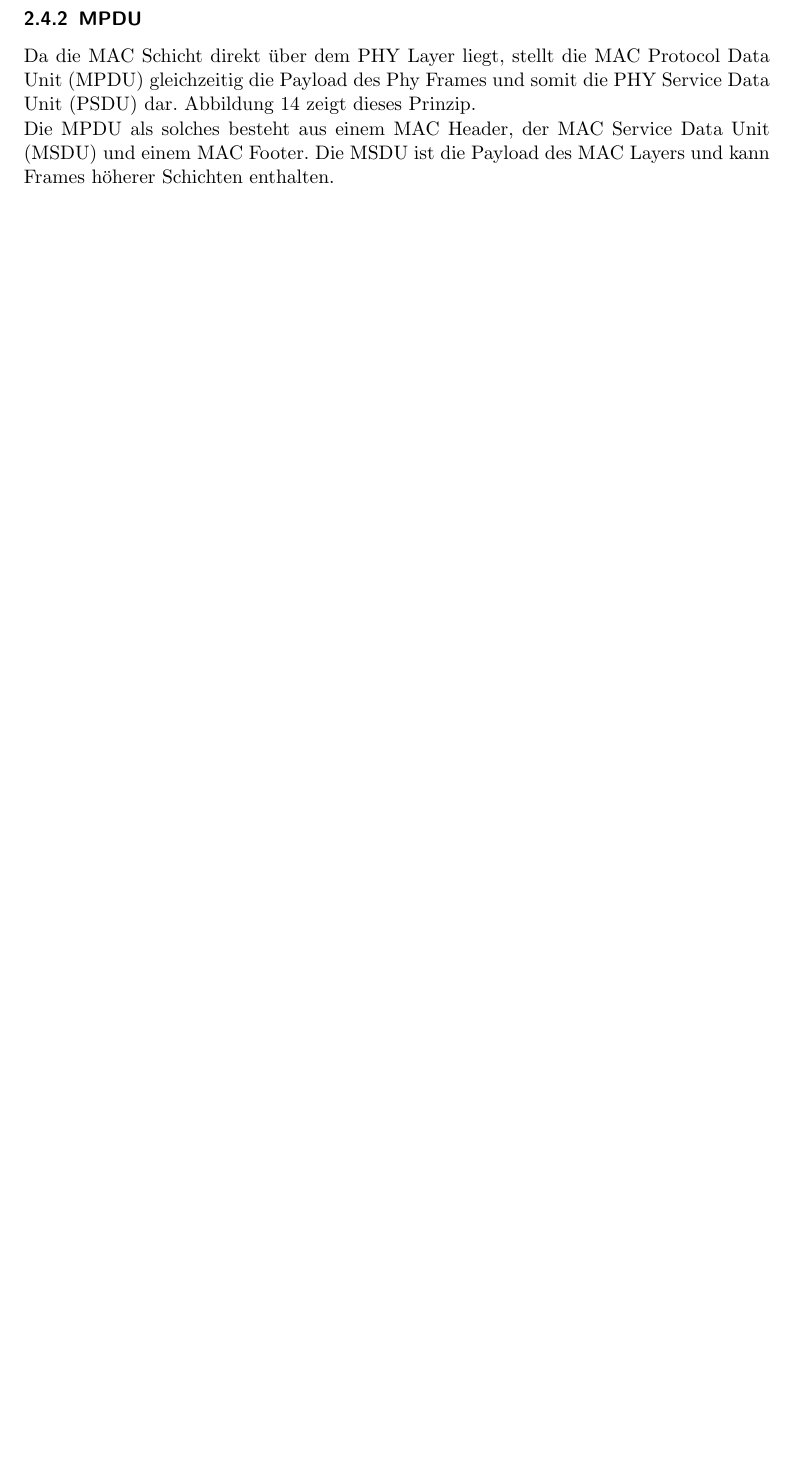
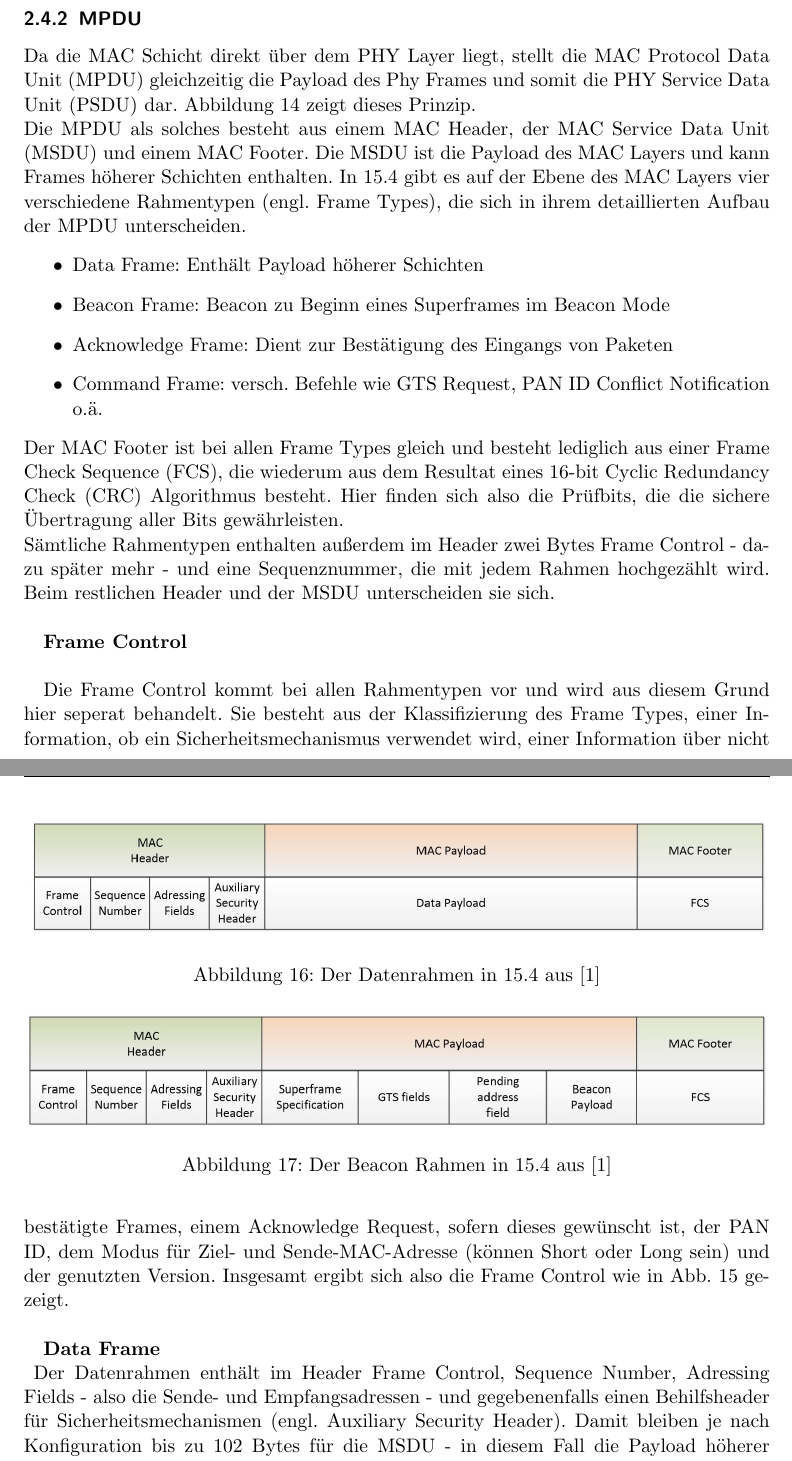
Before and after one commit to quadratureamplitudemodulation/6lowpan-doku, a LaTeX document (6LoWPAN.tex, which reads ieee154.tex): part of page 19 of 26 before the commit and two parts of pages 20 and 21 of 29 after it, the two joined at a grey line, cut so that both start at the same text, the shorter picture padded with empty space. Compiled offline with pdfLaTeX.

Commit message:
15.4 fertig

```diff
--- a/ieee154.tex
+++ b/ieee154.tex
@@ -184,3 +185,15 @@ Ein Paket besteht zunächst aus dem Frame des Physical Layers. Dieser enthält e
 \end{figure}
 Da die MAC Schicht direkt über dem PHY Layer liegt, stellt die \acf{mpdu} gleichzeitig die Payload des Phy Frames und somit die \acf{psdu} dar. Abbildung \ref{mpdu} zeigt dieses Prinzip. \\
 Die MPDU als solches besteht aus einem MAC Header, der \acf{msdu} und einem MAC Footer. Die MSDU ist die Payload des MAC Layers und kann Frames höherer Schichten enthalten.
+In 15.4 gibt es auf der Ebene des MAC Layers vier verschiedene Rahmentypen (engl. Frame Types), die sich in ihrem detaillierten Aufbau der MPDU unterscheiden.
+\begin{itemize}
+	\item Data Frame: Enthält Payload höherer Schichten
+	\item Beacon Frame: Beacon zu Beginn eines Superframes im Beacon Mode
+	\item Acknowledge Frame: Dient zur Bestätigung des Eingangs von Paketen
+	\item Command Frame: versch. Befehle wie GTS Request, PAN ID Conflict Notification o.ä.
+\end{itemize}
+Der MAC Footer ist bei allen Frame Types gleich und besteht lediglich aus einer \ac{fcs}, die wiederum aus dem Resultat eines 16-bit \ac{crc} Algorithmus besteht. Hier finden sich also die Prüfbits, die die sichere Übertragung aller Bits gewährleisten.\\
+Sämtliche Rahmentypen enthalten außerdem im Header zwei Bytes Frame Control - dazu später mehr - und eine Sequenznummer, die mit jedem Rahmen hochgezählt wird. Beim restlichen Header und der MSDU unterscheiden sie sich. \\
+
+\textbf{Frame Control} \\
+\begin{figure}
@@ -186,0 +203,19 @@ Die MPDU als solches besteht aus einem MAC Header, der \acf{msdu} und einem MAC
+	\label{framecontrol}
+\end{figure}
+
+Die Frame Control kommt bei allen Rahmentypen vor und wird aus diesem Grund hier seperat behandelt. Sie besteht aus der Klassifizierung des Frame Types, einer Information, ob ein Sicherheitsmechanismus verwendet wird, einer Information über nicht bestätigte Frames, einem Acknowledge Request, sofern dieses gewünscht ist, der PAN ID, dem Modus für Ziel- und Sende-MAC-Adresse (können Short oder Long sein) und der genutzten Version. Insgesamt ergibt sich also die Frame Control wie in Abb. \ref{framecontrol} gezeigt. \\
+
+\textbf{Data Frame} \\
+\begin{figure}
+	\centering
+	\includegraphics[width=\textwidth]{Grafiken-Alex/dataframe.jpg}
+	\caption{Der Datenrahmen in 15.4 aus \cite{bartusch}}
+	\label{dataframe}
+\end{figure}
+Der Datenrahmen enthält im Header Frame Control, Sequence Number, Adressing Fields - also die Sende- und Empfangsadressen - und gegebenenfalls einen Behilfsheader für Sicherheitsmechanismen (engl. Auxiliary Security Header). Damit bleiben je nach Konfiguration bis zu 102 Bytes für die MSDU - in diesem Fall die Payload höherer Schichten - übrig. \\
+
+\textbf{Beacon Frame} \\
+\begin{figure}
+	\centering
+	\includegraphics[width=\textwidth]{Grafiken-Alex/beaconframe.jpg}
+	\caption{Der Beacon Rahmen in 15.4 aus \cite{bartusch}}
```
Also changed, not shown: Einfuehrung.tex (+5 -6 lines), beispielprojekt.tex (+2 -0 lines), Grafiken-Alex/acknowledgeframe.JPG (added), Grafiken-Alex/beaconframe.JPG (added), Grafiken-Alex/commandframe.JPG (added), Grafiken-Alex/dataframe.JPG (added), Grafiken-Alex/framecontrol.JPG (added), beispielprojekt-alex.tex (added), beispielprojekt-tino.tex (added), ieee154.tex (31 more changed lines).
